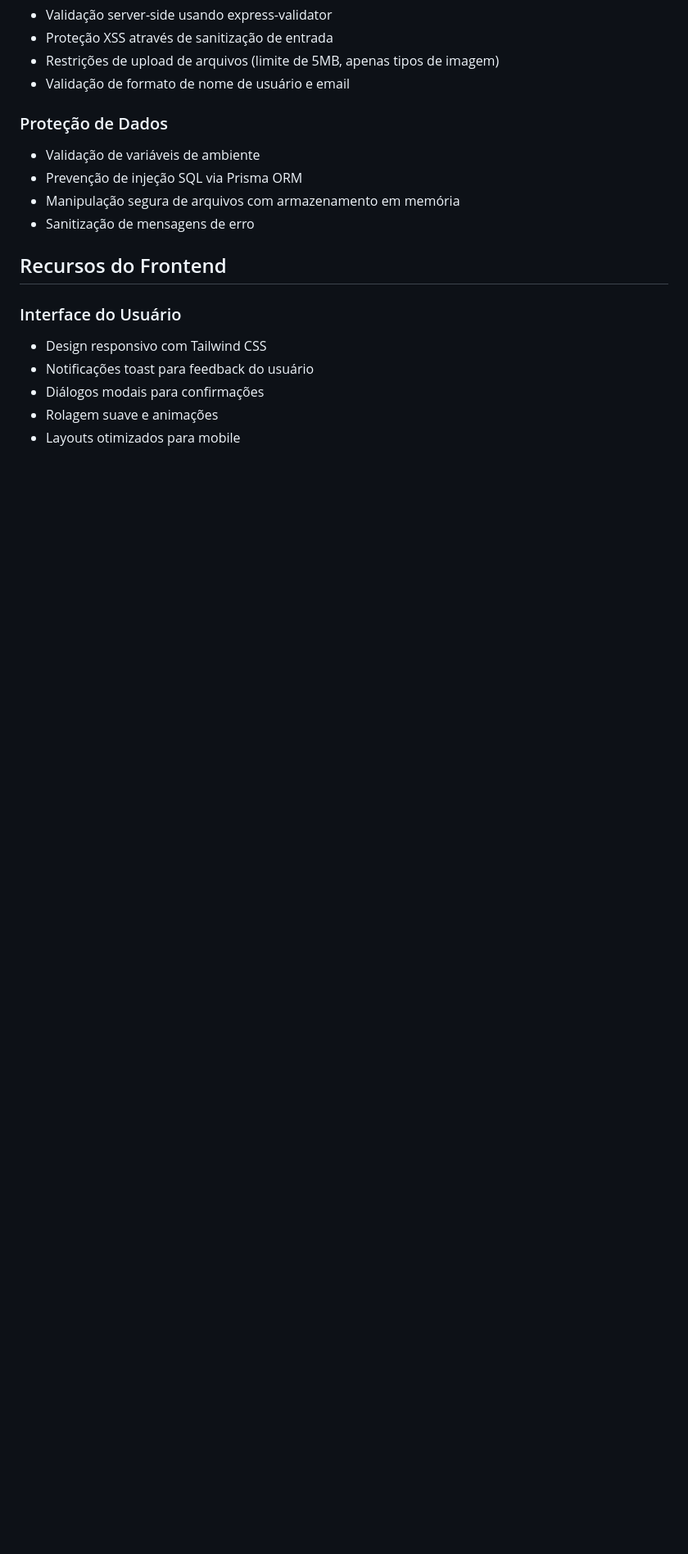
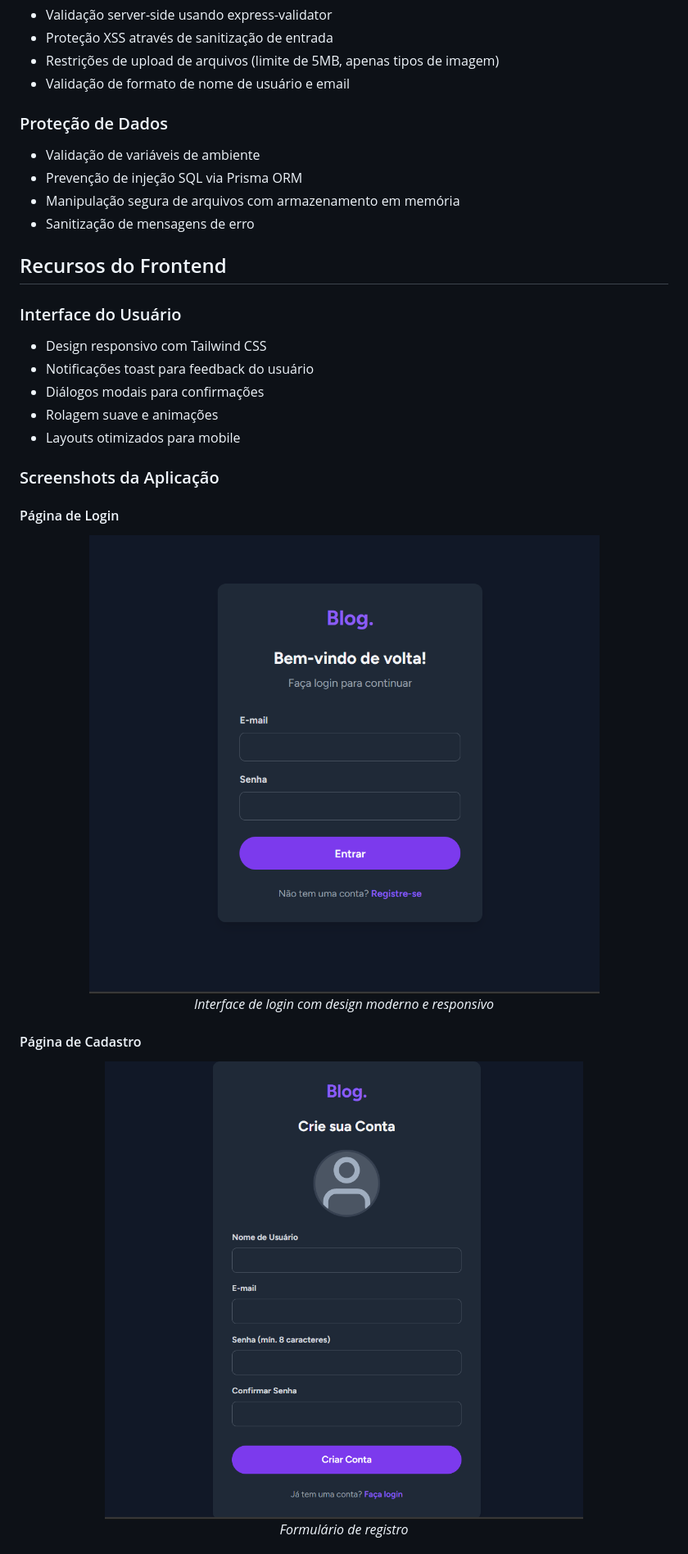
Before and after one commit to thalyssonDEV/Blog-PII, a Markdown page: README.md, the part around one of its changes. Shown at 82% size. Rendered like a GitHub page; blank space fills up the shorter version.

```diff
--- a/README.md
+++ b/README.md
@@ -297,3 +297,17 @@ Social-Network-PII/
 - Rolagem suave e animações
 - Layouts otimizados para mobile
 
+### Screenshots da Aplicação
+
+#### Página de Login
+<div align="center">
+  <img src="images/imagem_login.png" alt="Página de Login" width="800">
+  <p><em>Interface de login com design moderno e responsivo</em></p>
+</div>
+
+#### Página de Cadastro
+<div align="center">
+  <img src="images/imagem_cadastro.png" alt="Página de Cadastro" width="800">
+  <p><em>Formulário de registro</em></p>
+</div>
+
```
Also changed, not shown: other parts of README.md (+12 -0 lines).
